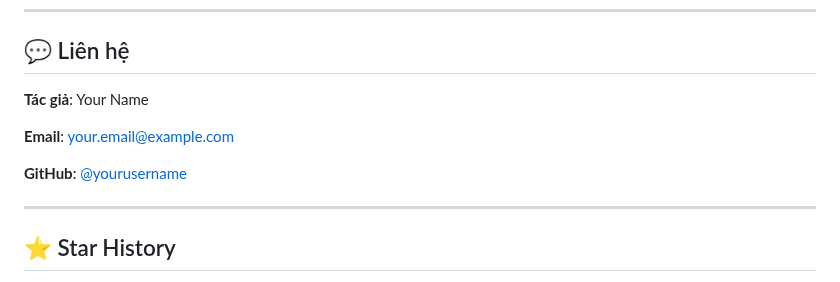
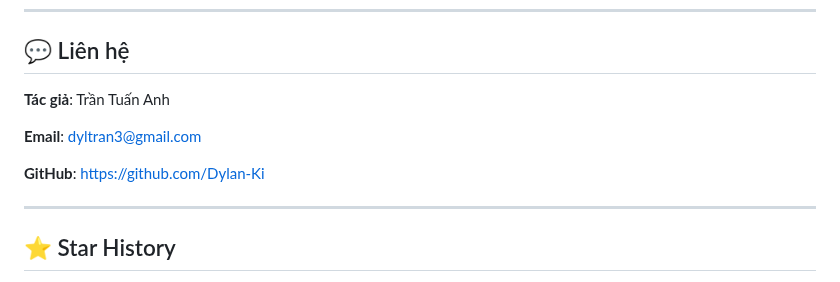
Before and after one commit to Dylan-Ki/VeriModel, a Markdown page: README.md, the part around the change. Rendered like a GitHub page.

```diff
--- a/README.md
+++ b/README.md
@@ -366,11 +366,11 @@ Dự án này được phân phối dưới giấy phép MIT. Xem file `LICENSE`
 
 ## 💬 Liên hệ
 
-**Tác giả**: Your Name
+**Tác giả**: Trần Tuấn Anh
 
-**Email**: your.email@example.com
+**Email**: dyltran3@gmail.com
 
-**GitHub**: [@yourusername](https://github.com/yourusername)
+**GitHub**: https://github.com/Dylan-Ki
 
 ---
 
```
